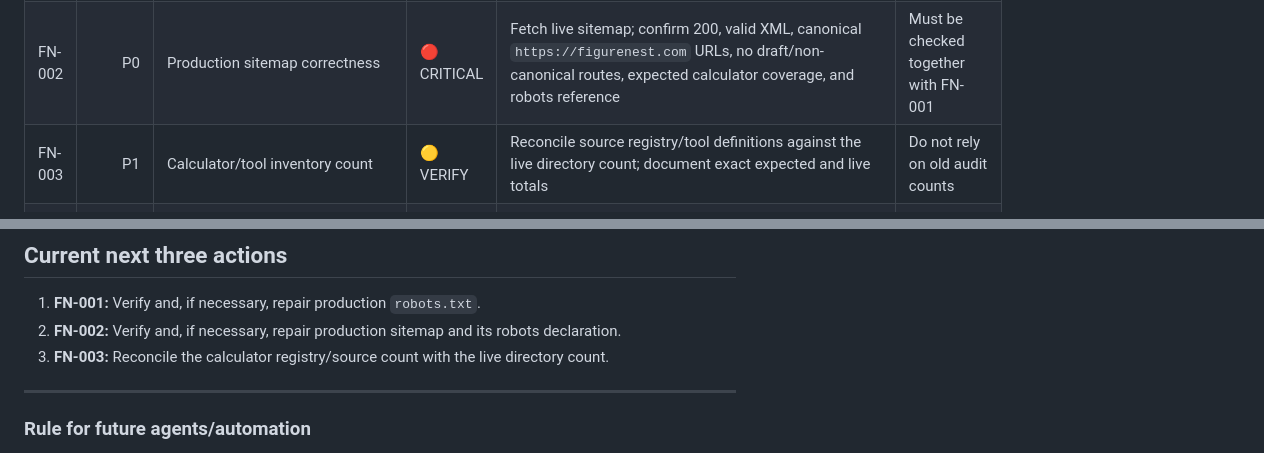
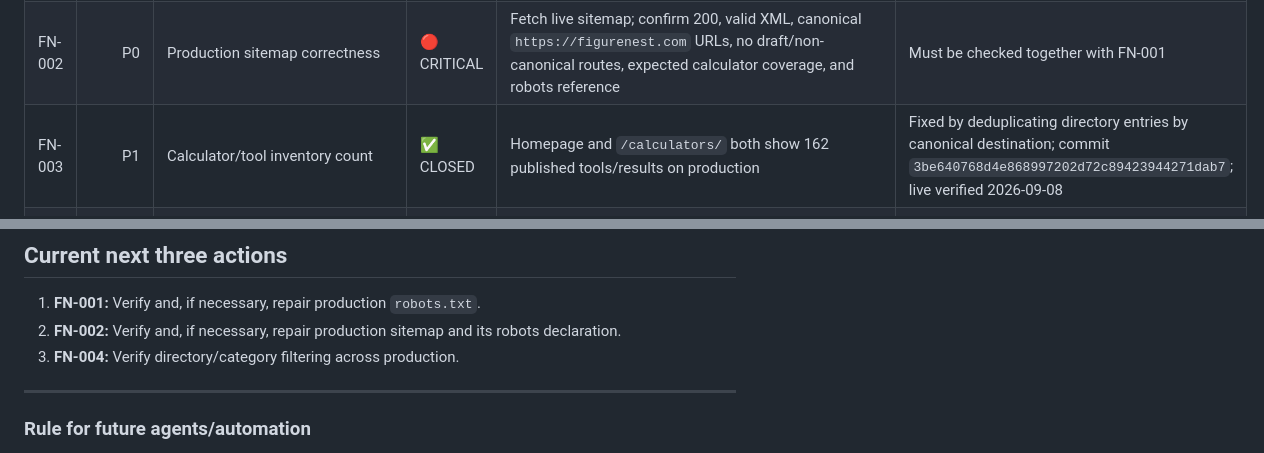
Before and after one commit to jcscheep1/figurenest, a Markdown page: FIGURENEST-STATUS.md, 2 parts joined by grey strips. GitHub-like rendering.

Commit message:
Close tool count mismatch after live verification

```diff
--- a/FIGURENEST-STATUS.md
+++ b/FIGURENEST-STATUS.md
@@ -28,7 +28,7 @@ An item is not complete just because code was changed or deployed. It is only **
 |---|---:|---|---|---|---|
 | FN-001 | P0 | `robots.txt` production correctness | 🔴 CRITICAL | Fetch live `/robots.txt`; confirm 200, correct directives, no accidental blocking, and sitemap declaration points to the canonical production sitemap | User explicitly set this as top priority |
 | FN-002 | P0 | Production sitemap correctness | 🔴 CRITICAL | Fetch live sitemap; confirm 200, valid XML, canonical `https://figurenest.com` URLs, no draft/non-canonical routes, expected calculator coverage, and robots reference | Must be checked together with FN-001 |
-| FN-003 | P1 | Calculator/tool inventory count | 🟡 VERIFY | Reconcile source registry/tool definitions against the live directory count; document exact expected and live totals | Do not rely on old audit counts |
+| FN-003 | P1 | Calculator/tool inventory count | ✅ CLOSED | Homepage and `/calculators/` both show 162 published tools/results on production | Fixed by deduplicating directory entries by canonical destination; commit `3be640768d4e868997202d72c89423944271dab7`; live verified 2026-09-08 |
 | FN-004 | P1 | Directory/category filtering | 🟡 VERIFY | Test every top-level category on production, including Home & Construction -> Electrical; verify correct tools appear and counts update | Previous issue reported around category filtering |
 | FN-005 | P1 | Calculator functional audit | 🟠 ACTIVE | One-by-one production test of every calculator: inputs, units, validation, formulas, result rendering, mobile usability | Track individual failures as child IDs, never duplicate them |
 | FN-006 | P2 | Calculator content depth & advanced/basic UX | ⬜ WAITING | Verify each calculator has sufficient useful explanation, assumptions, examples, advanced/basic controls where applicable, and no hidden inputs | Starts after P0/P1 core correctness |
@@ -105,7 +105,7 @@ Do not repeat the full closed history unless specifically requested.
 
 1. **FN-001:** Verify and, if necessary, repair production `robots.txt`.
 2. **FN-002:** Verify and, if necessary, repair production sitemap and its robots declaration.
-3. **FN-003:** Reconcile the calculator registry/source count with the live directory count.
+3. **FN-004:** Verify directory/category filtering across production.
 
 ---
 
```
